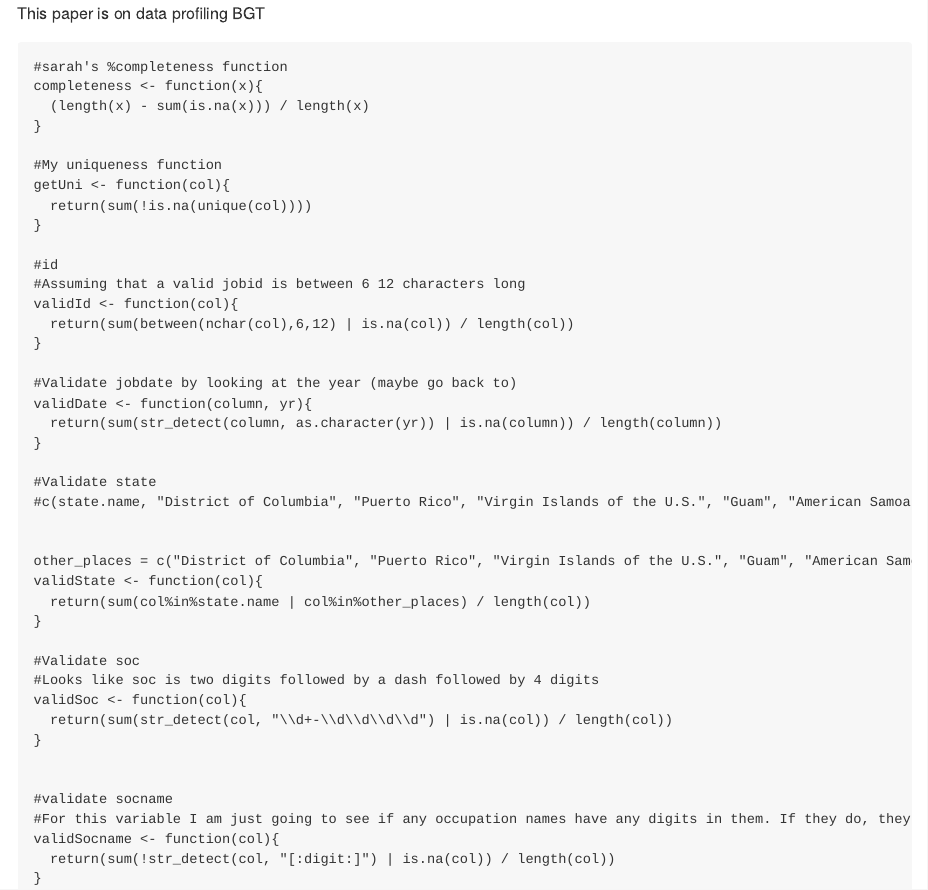
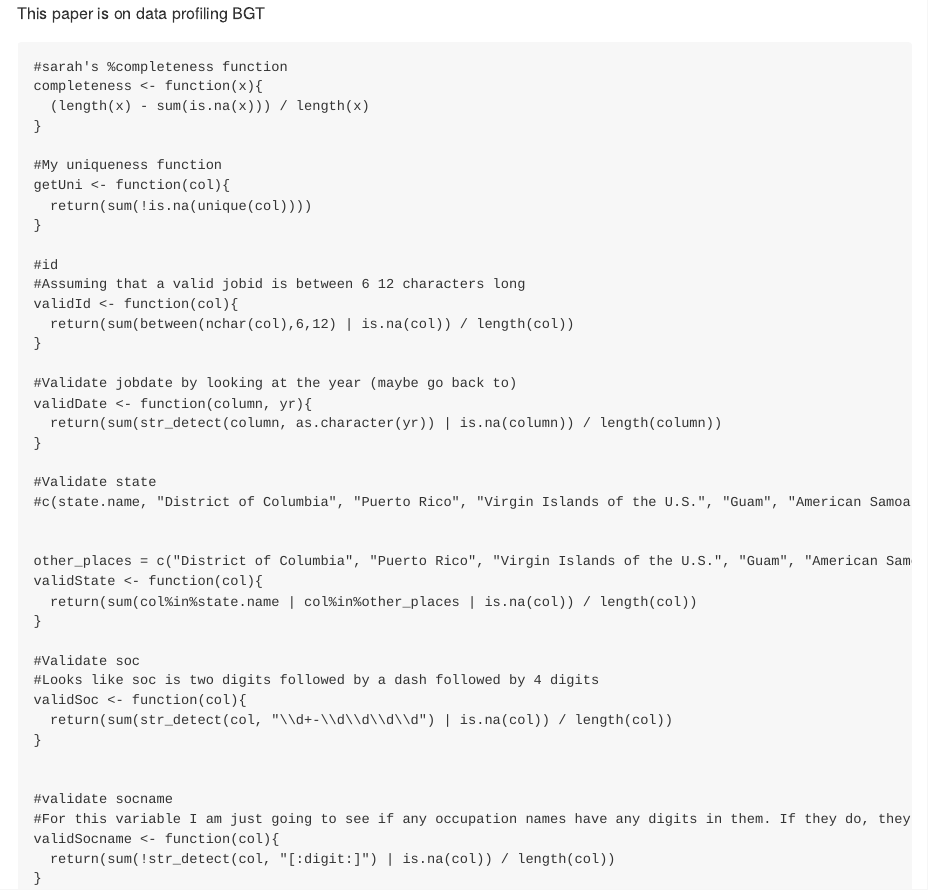
Before and after one commit to DSPG-Young-Scholars-Program/dspg20STW, an R Markdown document (src/data_profiling/ian/test.Rmd): the page in a window 1100 px wide, from its top. The pictures show the output file src/data_profiling/ian/test.md that the author committed with the source, drawn offline in the style of GitHub.

```diff
--- a/src/data_profiling/ian/test.Rmd
+++ b/src/data_profiling/ian/test.Rmd
@@ -60,7 +60,7 @@
 
 other_places = c("District of Columbia", "Puerto Rico", "Virgin Islands of the U.S.", "Guam", "American Samoa", "Northern Mariana Islands", "Palau", "Marshall Islands", "Federated States of Micronesia")
 validState <- function(col){
-  return(sum(col%in%state.name | col%in%other_places) / length(col))
+  return(sum(col%in%state.name | col%in%other_places | is.na(col)) / length(col))
 }
 
 #Validate soc
```
Also changed, not shown: src/data_profiling/ian/data_profiling_ian.R (+1 -1 lines), src/data_profiling/ian/test.md.
